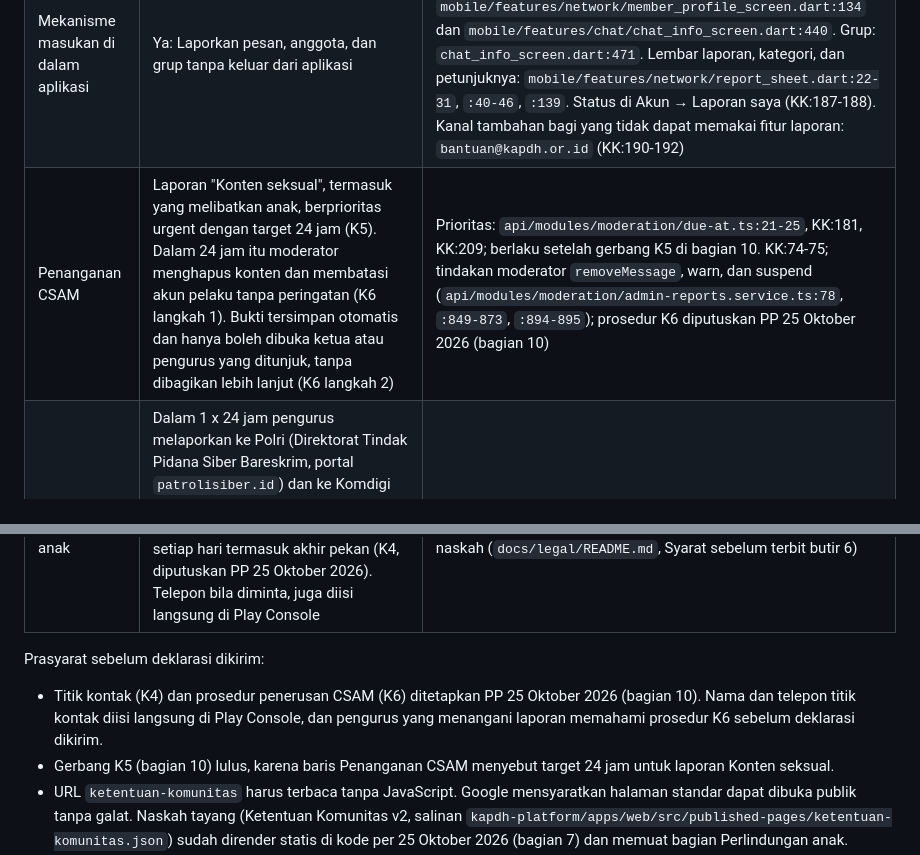
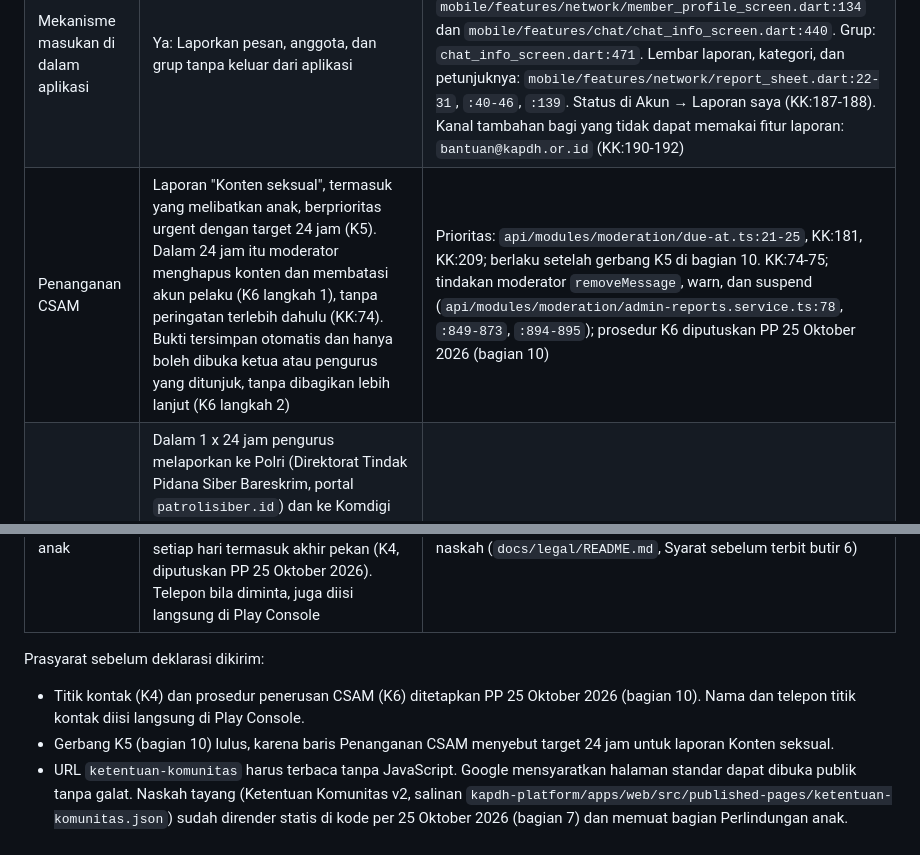
Before and after one commit to bayumusthafa/kapdh-apps-r1, a Markdown page: docs/runbooks/app-store-submission.md, 2 parts joined by grey strips. GitHub-like rendering.

```diff
--- a/docs/runbooks/app-store-submission.md
+++ b/docs/runbooks/app-store-submission.md
@@ -613,15 +613,14 @@ berubah (mis. pemutar video atau pembelian), kuesioner wajib diisi ulang.
 | ----------- | ------- | ----- |
 | Standar terbit melawan eksploitasi dan pelecehan seksual anak (CSAE) | `https://kapdh.or.id/ketentuan-komunitas`, bagian "Perlindungan anak" | KK:67-75 (larangan materi eksploitasi seksual anak, grooming, sekstorsi, dan perdagangan anak; penghapusan; pembatasan akun tanpa peringatan; penerusan ke aparat penegak hukum), KK:126-128 (tanpa toleransi), KK:192 (lapor tanpa melampirkan tangkapan layar). Halaman menyebut nama aplikasi "KAPDH" (KK:1) |
 | Mekanisme masukan di dalam aplikasi | Ya: Laporkan pesan, anggota, dan grup tanpa keluar dari aplikasi | Pesan: `mobile/features/chat/chat_room_screen.dart:335-337`. Anggota: `mobile/features/network/member_profile_screen.dart:134` dan `mobile/features/chat/chat_info_screen.dart:440`. Grup: `chat_info_screen.dart:471`. Lembar laporan, kategori, dan petunjuknya: `mobile/features/network/report_sheet.dart:22-31`, `:40-46`, `:139`. Status di Akun → Laporan saya (KK:187-188). Kanal tambahan bagi yang tidak dapat memakai fitur laporan: `bantuan@kapdh.or.id` (KK:190-192) |
-| Penanganan CSAM | Laporan "Konten seksual", termasuk yang melibatkan anak, berprioritas urgent dengan target 24 jam (K5). Dalam 24 jam itu moderator menghapus konten dan membatasi akun pelaku tanpa peringatan (K6 langkah 1). Bukti tersimpan otomatis dan hanya boleh dibuka ketua atau pengurus yang ditunjuk, tanpa dibagikan lebih lanjut (K6 langkah 2) | Prioritas: `api/modules/moderation/due-at.ts:21-25`, KK:181, KK:209; berlaku setelah gerbang K5 di bagian 10. KK:74-75; tindakan moderator `removeMessage`, warn, dan suspend (`api/modules/moderation/admin-reports.service.ts:78`, `:849-873`, `:894-895`); prosedur K6 diputuskan PP 25 Oktober 2026 (bagian 10) |
+| Penanganan CSAM | Laporan "Konten seksual", termasuk yang melibatkan anak, berprioritas urgent dengan target 24 jam (K5). Dalam 24 jam itu moderator menghapus konten dan membatasi akun pelaku (K6 langkah 1), tanpa peringatan terlebih dahulu (KK:74). Bukti tersimpan otomatis dan hanya boleh dibuka ketua atau pengurus yang ditunjuk, tanpa dibagikan lebih lanjut (K6 langkah 2) | Prioritas: `api/modules/moderation/due-at.ts:21-25`, KK:181, KK:209; berlaku setelah gerbang K5 di bagian 10. KK:74-75; tindakan moderator `removeMessage`, warn, dan suspend (`api/modules/moderation/admin-reports.service.ts:78`, `:849-873`, `:894-895`); prosedur K6 diputuskan PP 25 Oktober 2026 (bagian 10) |
 | Kepatuhan pada hukum keselamatan anak | Dalam 1 x 24 jam pengurus melaporkan ke Polri (Direktorat Tindak Pidana Siber Bareskrim, portal `patrolisiber.id`) dan ke Komdigi (`aduankonten.id`). Aduan lewat `patrolisiber.id` belum tentu menjadi laporan polisi resmi; bila aparat meminta laporan resmi, ikuti arahannya. Nomor laporan atau tanda terima dicatat di catatan moderasi. Salinan bukti hanya diserahkan ke aparat; salinan yang dibuat khusus untuk diteruskan dihapus setelah diserahkan, sedangkan bukti laporan di sistem tetap disimpan (KP:240) | KK:74; K6 langkah 3-4, diputuskan PP 25 Oktober 2026 (bagian 10); KP:240 |
 | Titik kontak keselamatan anak | Pemegang akun Play Console (PP); namanya diketik langsung di Play Console dan sengaja tidak ditulis di repo publik ini. Email: `bantuan@kapdh.or.id`, diperiksa setiap hari termasuk akhir pekan (K4, diputuskan PP 25 Oktober 2026). Telepon bila diminta, juga diisi langsung di Play Console | Kontak publik yang ada: `bantuan@kapdh.or.id` (KP:8); pemantauan termasuk akhir pekan juga menjadi syarat terbit naskah (`docs/legal/README.md`, Syarat sebelum terbit butir 6) |
 
 Prasyarat sebelum deklarasi dikirim:
 
 - Titik kontak (K4) dan prosedur penerusan CSAM (K6) ditetapkan PP 25 Oktober 2026 (bagian 10). Nama dan telepon
-  titik kontak diisi langsung di Play Console, dan pengurus yang menangani laporan memahami prosedur K6 sebelum
-  deklarasi dikirim.
+  titik kontak diisi langsung di Play Console.
 - Gerbang K5 (bagian 10) lulus, karena baris Penanganan CSAM menyebut target 24 jam untuk laporan Konten seksual.
 - URL `ketentuan-komunitas` harus terbaca tanpa JavaScript. Google mensyaratkan halaman standar dapat dibuka publik
   tanpa galat. Naskah tayang (Ketentuan Komunitas v2, salinan
```
Also changed, not shown: other parts of docs/runbooks/app-store-submission.md (+18 -10 lines).
